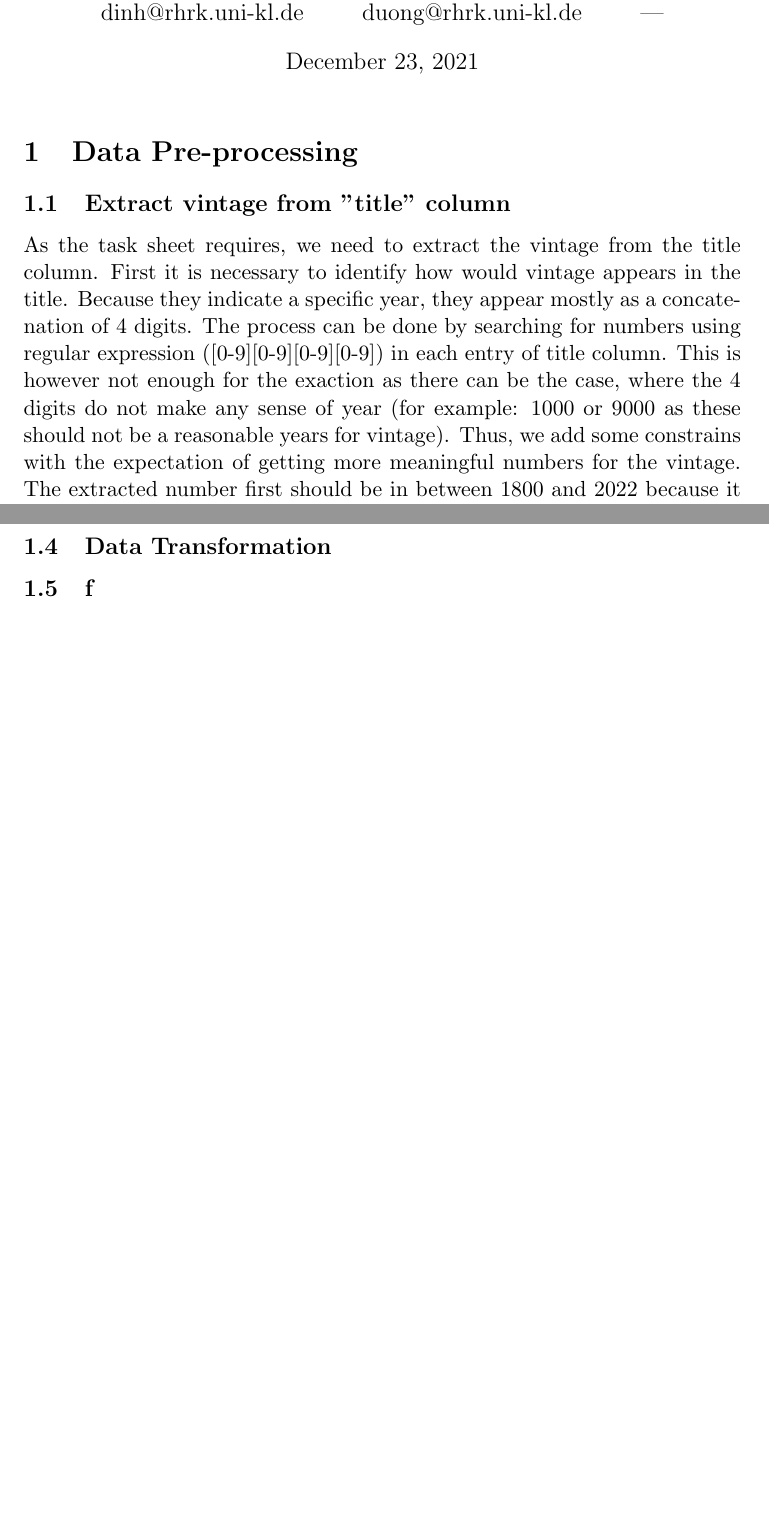
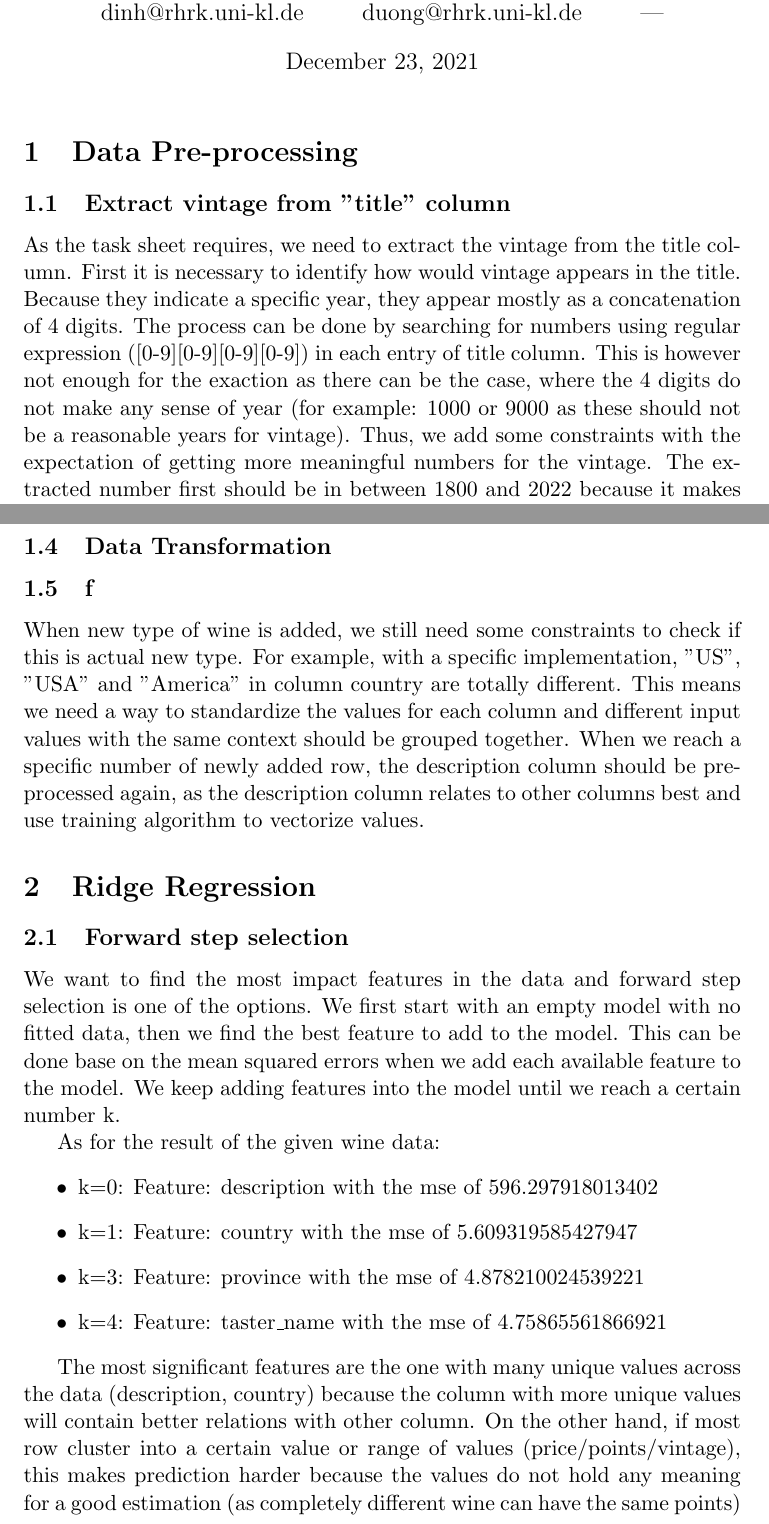
Before and after one commit to DucDuong97/ml-project, a LaTeX document (report/task2/report.tex): two parts of pages 1 and 9 of 9, joined at a grey line, cut so that both start at the same text, the shorter picture padded with empty space. Compiled offline with pdfLaTeX.

Commit message:
Report for 1f and forward stepwise selection

```diff
--- a/report/task2/report.tex
+++ b/report/task2/report.tex
@@ -14,7 +14,7 @@
 \section{Data Pre-processing}
 
 \subsection{Extract vintage from "title" column}
-As the task sheet requires, we need to extract the vintage from the title column. First it is necessary to identify how would vintage appears in the title. Because they indicate a specific year, they appear mostly as a concatenation of 4 digits. The process can be done by searching for numbers using regular expression ([0-9][0-9][0-9][0-9]) in each entry of title column. This is however not enough for the exaction as there can be the case, where the 4 digits do not make any sense of year (for example: 1000 or 9000 as these should not be a reasonable years for vintage). Thus, we add some constrains with the expectation of getting more meaningful numbers for the vintage. The extracted number first should be in between 1800 and 2022 because it makes more sense that all wines were made in this year range. Also there are time when we could extracted 2 or more years in the same title entry. Here we focus on the exception with 2 different numbers. The entry 2262 in the data has 2 different years (1637 and 2002). Our implementation is to extract the maximum number as vintage, which suits this entry well because 1637 represents the establish year of the facility and 2002 is the actual wine year.
+As the task sheet requires, we need to extract the vintage from the title column. First it is necessary to identify how would vintage appears in the title. Because they indicate a specific year, they appear mostly as a concatenation of 4 digits. The process can be done by searching for numbers using regular expression ([0-9][0-9][0-9][0-9]) in each entry of title column. This is however not enough for the exaction as there can be the case, where the 4 digits do not make any sense of year (for example: 1000 or 9000 as these should not be a reasonable years for vintage). Thus, we add some constraints with the expectation of getting more meaningful numbers for the vintage. The extracted number first should be in between 1800 and 2022 because it makes more sense that all wines were made in this year range. Also there are time when we could extracted 2 or more years in the same title entry. Here we focus on the exception with 2 different numbers. The entry 2262 in the data has 2 different years (1637 and 2002). Our implementation is to extract the maximum number as vintage, which suits this entry well because 1637 represents the establish year of the facility and 2002 is the actual wine year.
 
 It is important to keep in mind that the extraction may not absolute accurate because the idea for the extraction of vintage comes through the observation of the data frame. For the better result, data should be consistent with a recognizable pattern.
 
@@ -91,10 +91,26 @@ We also retrieve the number of null entries for each column:
 \end{itemize}
 
 \subsection{Statistics}
+
 \subsection{Data Transformation}
+
 \subsection{f}
 
+When new type of wine is added, we still need some constraints to check if this is actual new type. For example, with a specific implementation, "US", "USA" and "America" in column country are totally different. This means we need a way to standardize the values for each column and different input values with the same context should be grouped together. When we reach a specific number of newly added row, the description column should be pre-processed again, as the description column relates to other columns best and use training algorithm to vectorize values.
+\section{Ridge Regression}
 
+\subsection{Forward step selection}
+We want to find the most impact features in the data and forward step selection is one of the options. We first start with an empty model with no fitted data, then we find the best feature to add to the model. This can be done base on the mean squared errors when we add each available feature to the model. We keep adding features into the model until we reach a certain number k.
+
+As for the result of the given wine data:
+\begin{itemize}
+    \item k=0: Feature: description with the mse of 596.297918013402
+    \item k=1: Feature: country with the mse of 5.609319585427947
+    \item k=3: Feature: province with the mse of 4.878210024539221
+    \item k=4: Feature: taster\_name with the mse of 4.75865561866921
+\end{itemize}
+
+The most significant features are the one with many unique values across the data (description, country) because the column with more unique values will contain better relations with other column. On the other hand, if most row cluster into a certain value or range of values (price/points/vintage), this makes prediction harder because the values do not hold any meaning for a good estimation (as completely different wine can have the same points)
 
 % Print references
 \end{document}
```
Also changed, not shown: report/task2/figures/1c_histogram_of_points.png, report/task2/figures/1c_histogram_of_price.png, report/task2/figures/1c_histogram_of_vintage.png, report/task2/report.tex (8 more changed lines).
